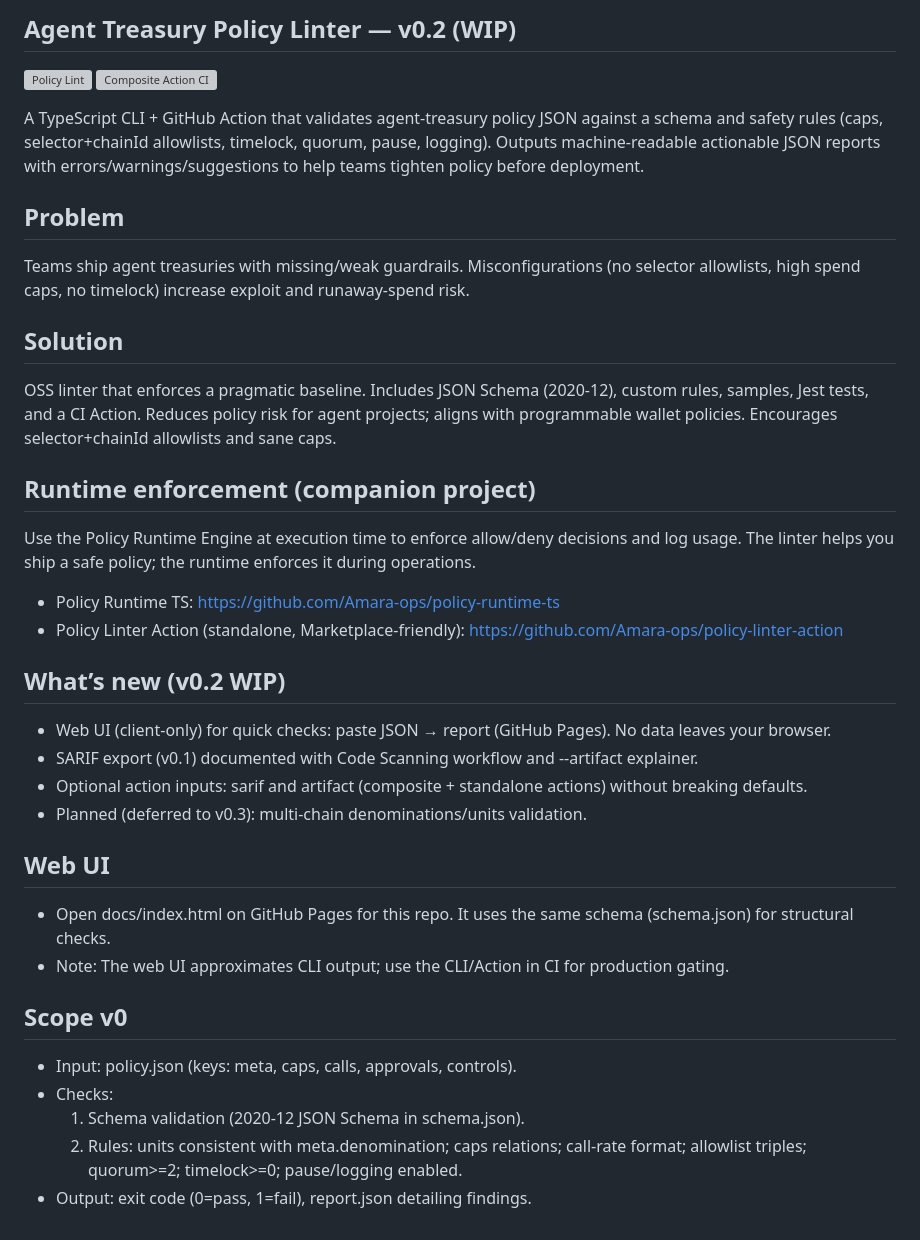
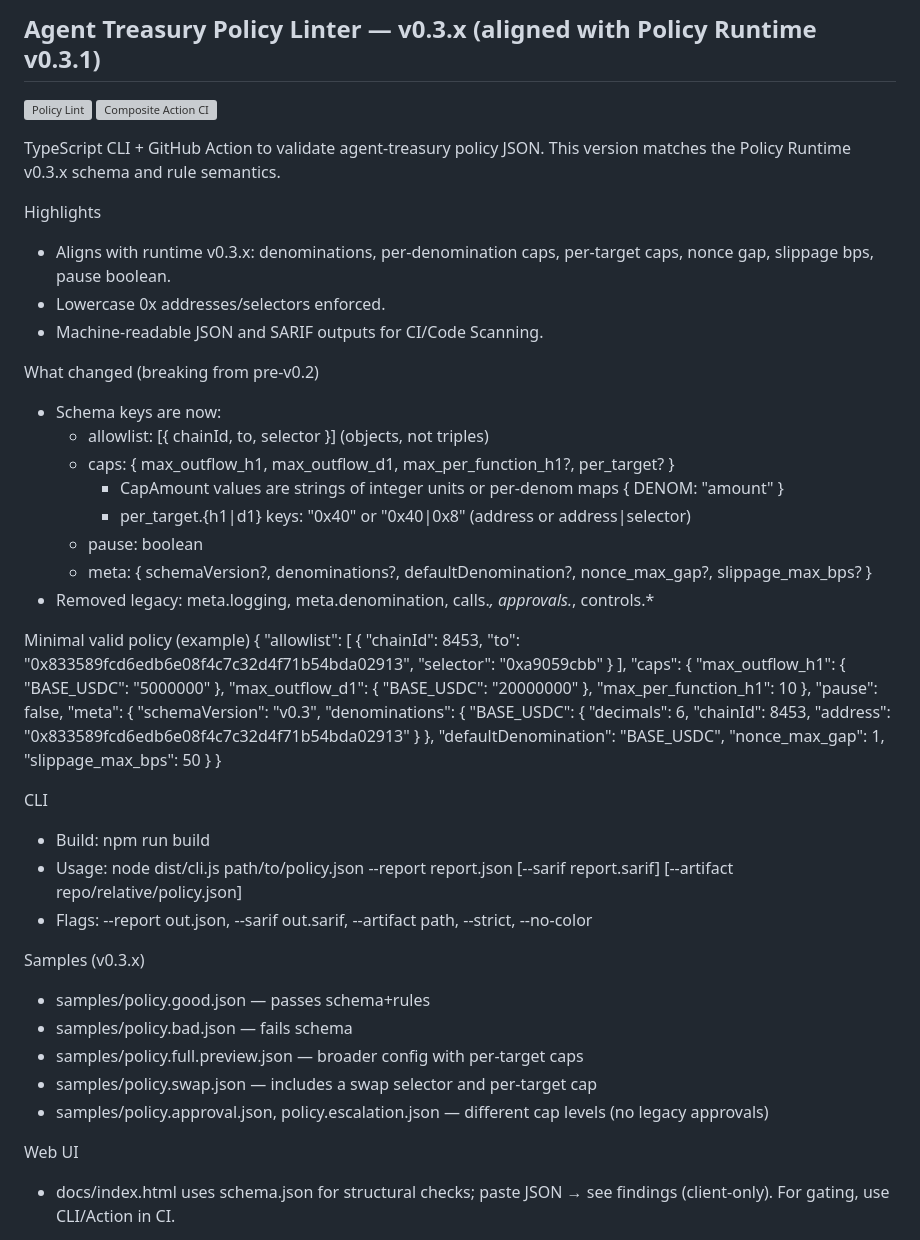
Before and after one commit to Amara-ops/agent-guardrails-policy-linter, a Markdown page: README.md, the part around one of its changes. Rendered like a GitHub page; grey boxes are pictures that could not be loaded.

Commit message:
docs: update README for v0.3.x alignment with Policy Runtime v0.3.1

```diff
--- a/README.md
+++ b/README.md
@@ -1,35 +1,59 @@
-## Agent Treasury Policy Linter — v0.2 (WIP)
+## Agent Treasury Policy Linter — v0.3.x (aligned with Policy Runtime v0.3.1)
 
 [![Policy Lint](https://github.com/Amara-ops/agent-guardrails-policy-linter/actions/workflows/policy-lint.yml/badge.svg)](https://github.com/Amara-ops/agent-guardrails-policy-linter/actions/workflows/policy-lint.yml)
 [![Composite Action CI](https://github.com/Amara-ops/agent-guardrails-policy-linter/actions/workflows/policy-linter-action.yml/badge.svg)](https://github.com/Amara-ops/agent-guardrails-policy-linter/actions/workflows/policy-linter-action.yml)
 
-A TypeScript CLI + GitHub Action that validates agent-treasury policy JSON against a schema and safety rules (caps, selector+chainId allowlists, timelock, quorum, pause, logging). Outputs machine-readable actionable JSON reports with errors/warnings/suggestions to help teams tighten policy before deployment.
+TypeScript CLI + GitHub Action to validate agent-treasury policy JSON. This version matches the Policy Runtime v0.3.x schema and rule semantics.
 
-## Problem
-Teams ship agent treasuries with missing/weak guardrails. Misconfigurations (no selector allowlists, high spend caps, no timelock) increase exploit and runaway-spend risk.
+Highlights
+- Aligns with runtime v0.3.x: denominations, per-denomination caps, per-target caps, nonce gap, slippage bps, pause boolean.
+- Lowercase 0x addresses/selectors enforced.
+- Machine-readable JSON and SARIF outputs for CI/Code Scanning.
 
-## Solution
-OSS linter that enforces a pragmatic baseline. Includes JSON Schema (2020-12), custom rules, samples, Jest tests, and a CI Action. Reduces policy risk for agent projects; aligns with programmable wallet policies. Encourages selector+chainId allowlists and sane caps.
+What changed (breaking from pre-v0.2)
+- Schema keys are now:
+  - allowlist: [{ chainId, to, selector }] (objects, not triples)
+  - caps: { max_outflow_h1, max_outflow_d1, max_per_function_h1?, per_target? }
+    - CapAmount values are strings of integer units or per-denom maps { DENOM: "amount" }
+    - per_target.{h1|d1} keys: "0x40" or "0x40|0x8" (address or address|selector)
+  - pause: boolean
+  - meta: { schemaVersion?, denominations?, defaultDenomination?, nonce_max_gap?, slippage_max_bps? }
+- Removed legacy: meta.logging, meta.denomination, calls.*, approvals.*, controls.*
 
-## Runtime enforcement (companion project)
-Use the Policy Runtime Engine at execution time to enforce allow/deny decisions and log usage. The linter helps you ship a safe policy; the runtime enforces it during operations.
-- Policy Runtime TS: https://github.com/Amara-ops/policy-runtime-ts
-- Policy Linter Action (standalone, Marketplace-friendly): https://github.com/Amara-ops/policy-linter-action
+Minimal valid policy (example)
+{
+  "allowlist": [
+    { "chainId": 8453, "to": "0x833589fcd6edb6e08f4c7c32d4f71b54bda02913", "selector": "0xa9059cbb" }
+  ],
+  "caps": {
+    "max_outflow_h1": { "BASE_USDC": "5000000" },
+    "max_outflow_d1": { "BASE_USDC": "20000000" },
+    "max_per_function_h1": 10
+  },
+  "pause": false,
+  "meta": {
+    "schemaVersion": "v0.3",
+    "denominations": {
+      "BASE_USDC": { "decimals": 6, "chainId": 8453, "address": "0x833589fcd6edb6e08f4c7c32d4f71b54bda02913" }
+    },
+    "defaultDenomination": "BASE_USDC",
+    "nonce_max_gap": 1,
+    "slippage_max_bps": 50
+  }
+}
 
-## What’s new (v0.2 WIP)
-- Web UI (client-only) for quick checks: paste JSON → report (GitHub Pages). No data leaves your browser.
-- SARIF export (v0.1) documented with Code Scanning workflow and --artifact explainer.
-- Optional action inputs: sarif and artifact (composite + standalone actions) without breaking defaults.
-- Planned (deferred to v0.3): multi-chain denominations/units validation.
+CLI
+- Build: npm run build
+- Usage: node dist/cli.js path/to/policy.json --report report.json [--sarif report.sarif] [--artifact repo/relative/policy.json]
+- Flags: --report out.json, --sarif out.sarif, --artifact path, --strict, --no-color
 
-## Web UI
-- Open docs/index.html on GitHub Pages for this repo. It uses the same schema (schema.json) for structural checks.
-- Note: The web UI approximates CLI output; use the CLI/Action in CI for production gating.
+Samples (v0.3.x)
+- samples/policy.good.json — passes schema+rules
+- samples/policy.bad.json — fails schema
+- samples/policy.full.preview.json — broader config with per-target caps
+- samples/policy.swap.json — includes a swap selector and per-target cap
+- samples/policy.approval.json, policy.escalation.json — different cap levels (no legacy approvals)
 
-## Scope v0
-- Input: policy.json (keys: meta, caps, calls, approvals, controls).
-- Checks:
-  1) Schema validation (2020-12 JSON Schema in schema.json).
-  2) Rules: units consistent with meta.denomination; caps relations; call-rate format; allowlist triples; quorum>=2; timelock>=0; pause/logging enabled.
-- Output: exit code (0=pass, 1=fail), report.json detailing findings.
+Web UI
+- docs/index.html uses schema.json for structural checks; paste JSON → see findings (client-only). For gating, use CLI/Action in CI.
 
```
Also changed, not shown: other parts of README.md (+8 -54 lines).
